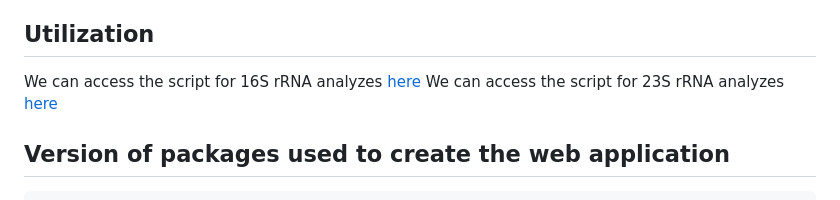
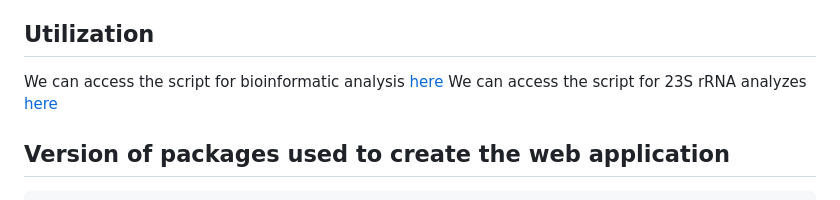
Before and after one commit to benalric/2023_Nicolosi-Gelis_et_al, a Markdown page: README.md, the part around the change. Drawn GitHub-style.

````diff
--- a/README.md
+++ b/README.md
@@ -17,8 +17,8 @@ The data were produced as part of the article:
 
 ## Utilization
 
-We can access the script for 16S rRNA analyzes [here](https://raw.githack.com/benalric/2023_Nicolosi-Gelis_STOTEN/main/DADA2_pipeline_phytoplankton_16S.html)
-We can access the script for 23S rRNA analyzes [here](https://raw.githack.com/benalric/2023_Nicolosi-Gelis_STOTEN/main/DADA2_pipeline_phytoplankton_23S.html)
+We can access the script for bioinformatic analysis [here](https://raw.githack.com/benalric/2023_Nicolosi-Gelis_STOTEN/blob/main/DADA2_pipeline_phytoplankton_16S_23S.html)
+We can access the script for 23S rRNA analyzes [here](https://raw.githack.com/benalric/2023_Nicolosi-Gelis_STOTEN/main/Statistical_analysis_phytoplankton.html)
 
 ## Version of packages used to create the web application
 ```r
````
